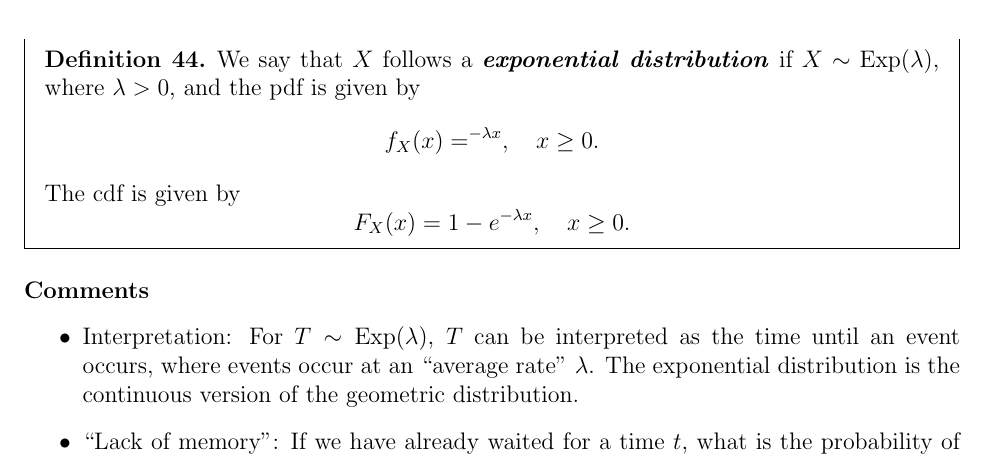
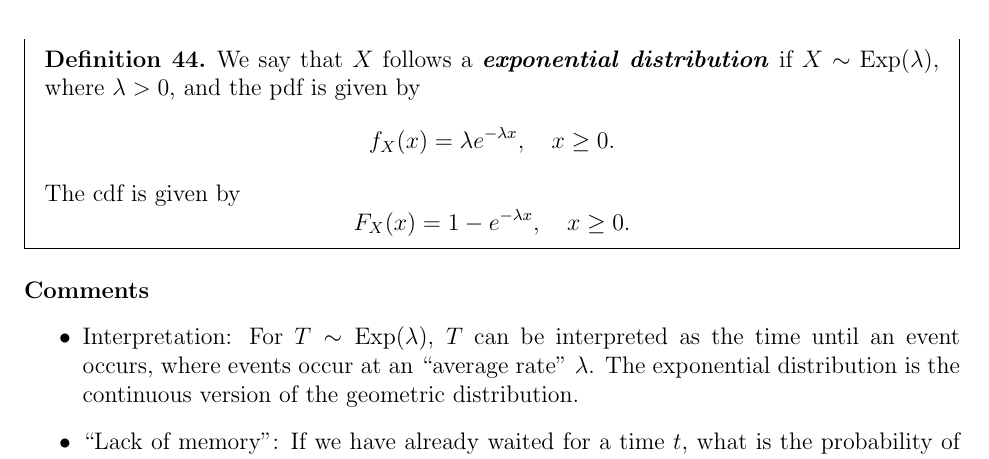
Before and after one commit to qsmy41/Maths-Chainsaw, a LaTeX thesis (2020:2021/prob and stats for JMC/notes.tex): part of page 26 of 54, cut so that both start at the same text. The pictures show the PDF file 2020:2021/prob and stats for JMC/notes.pdf that the author committed with the source.

Commit message:
corrected minor mistake for expression not printing for pdf of exponential distribution

```diff
--- a/2020:2021/prob and stats for JMC/notes.tex
+++ b/2020:2021/prob and stats for JMC/notes.tex
@@ -1208,7 +1208,7 @@ and then note the following
     We say that $X$ follows a \textbf{\emph{exponential distribution}} if
     $X\sim\text{Exp}(\lambda)$, where $\lambda>0$, and the pdf is given by
     \[
-        f_X(x)=\lambdae^{-\lambda x}, \quad x\ge 0.
+        f_X(x)=\lambda e^{-\lambda x}, \quad x\ge 0.
     \]
     The cdf is given by
     \[
```
Also changed, not shown: 2020:2021/prob and stats for JMC/notes.pdf.
